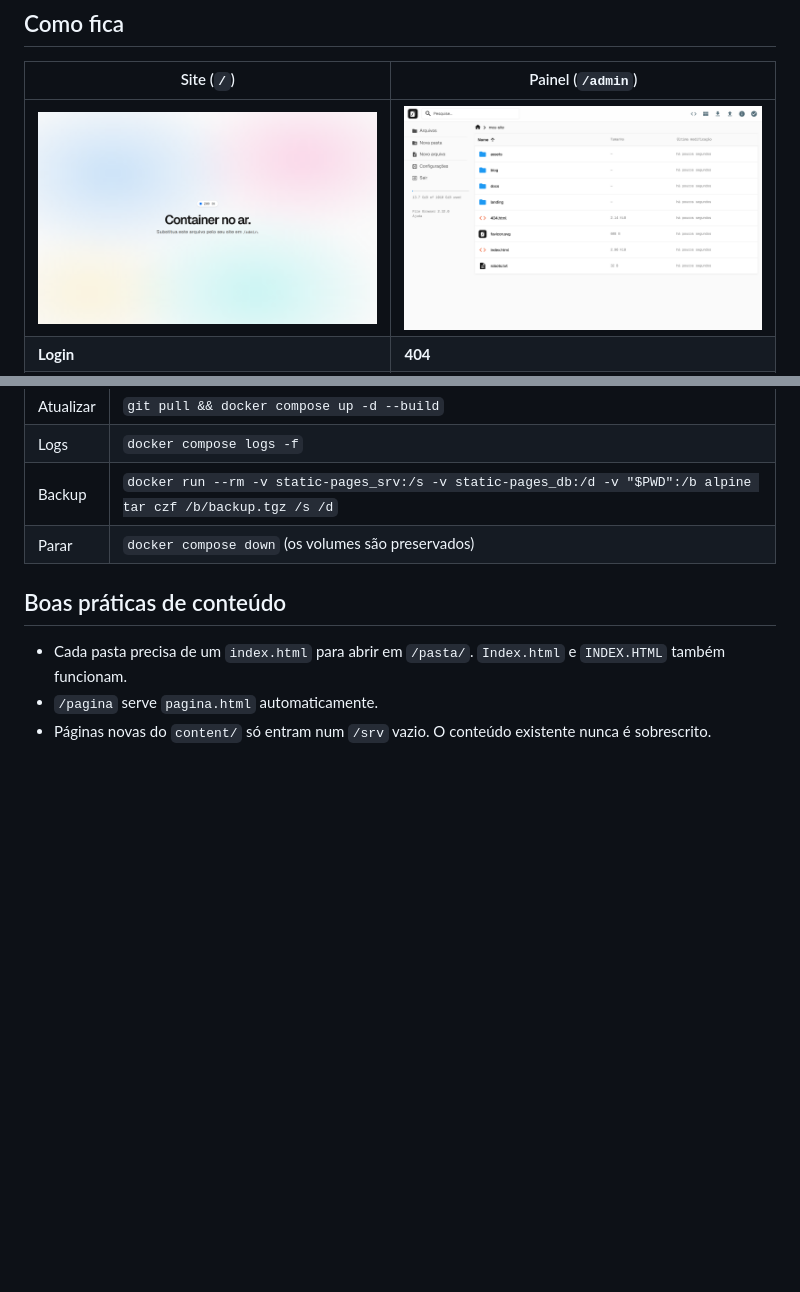
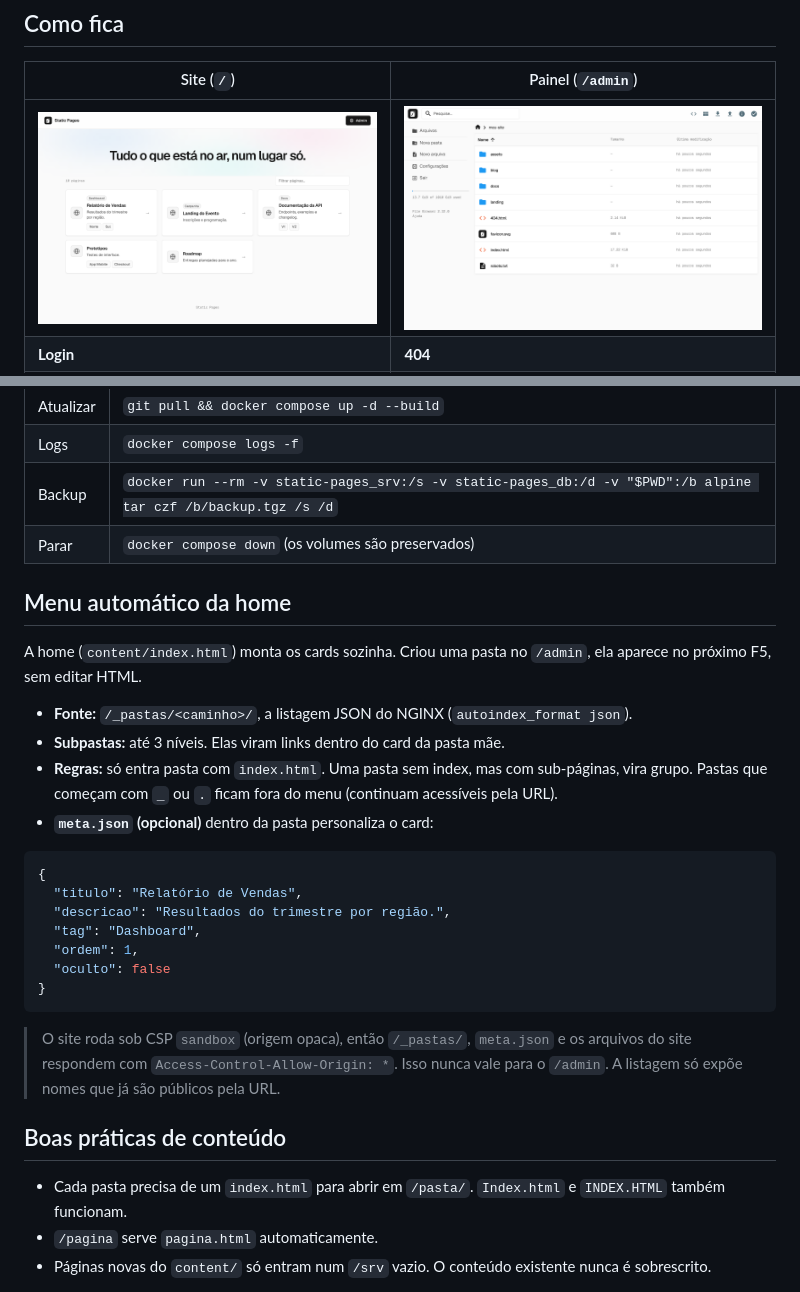
Before and after one commit to JTech-Dados/static-pages, a Markdown page: README.md, 2 parts joined by grey strips. Rendered like a GitHub page; pictures changed too: docs/img/admin.png, docs/img/site.png; blank space fills up the shorter version.

````diff
--- a/README.md
+++ b/README.md
@@ -151,6 +151,27 @@ Sem proxy no host? A pasta [`proxy/`](proxy/) tem um Caddy com HTTPS automático
 | Backup | `docker run --rm -v static-pages_srv:/s -v static-pages_db:/d -v "$PWD":/b alpine tar czf /b/backup.tgz /s /d` |
 | Parar | `docker compose down` (os volumes são preservados) |
 
+## Menu automático da home
+
+A home (`content/index.html`) monta os cards sozinha. Criou uma pasta no `/admin`, ela aparece no próximo F5, sem editar HTML.
+
+- **Fonte:** `/_pastas/<caminho>/`, a listagem JSON do NGINX (`autoindex_format json`).
+- **Subpastas:** até 3 níveis. Elas viram links dentro do card da pasta mãe.
+- **Regras:** só entra pasta com `index.html`. Uma pasta sem index, mas com sub-páginas, vira grupo. Pastas que começam com `_` ou `.` ficam fora do menu (continuam acessíveis pela URL).
+- **`meta.json` (opcional)** dentro da pasta personaliza o card:
+
+```json
+{
+  "titulo": "Relatório de Vendas",
+  "descricao": "Resultados do trimestre por região.",
+  "tag": "Dashboard",
+  "ordem": 1,
+  "oculto": false
+}
+```
+
+> O site roda sob CSP `sandbox` (origem opaca), então `/_pastas/`, `meta.json` e os arquivos do site respondem com `Access-Control-Allow-Origin: *`. Isso nunca vale para o `/admin`. A listagem só expõe nomes que já são públicos pela URL.
+
 ## Boas práticas de conteúdo
 
 - Cada pasta precisa de um `index.html` para abrir em `/pasta/`. `Index.html` e `INDEX.HTML` também funcionam.
````
Also changed, not shown: 5 other files.
